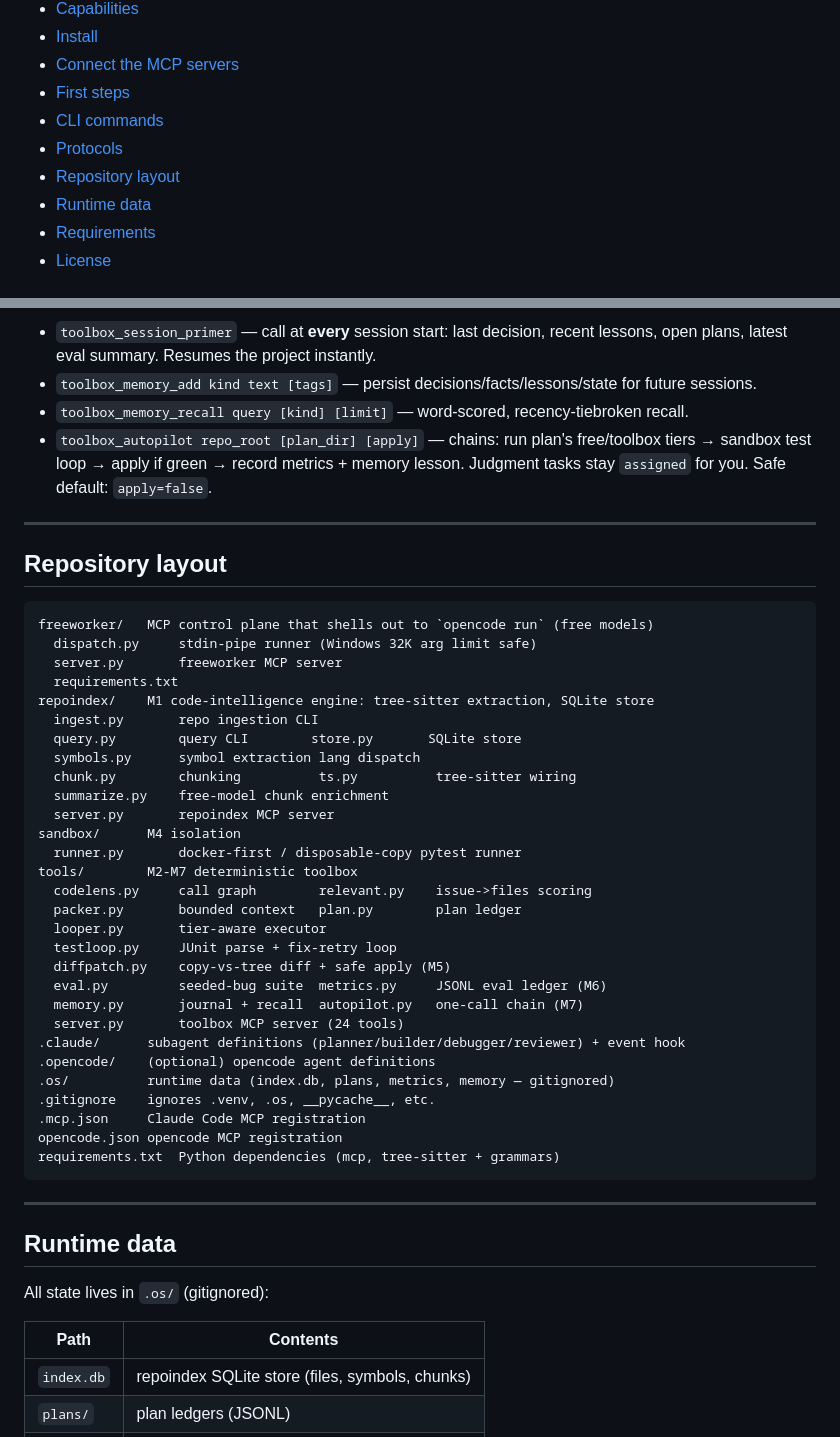
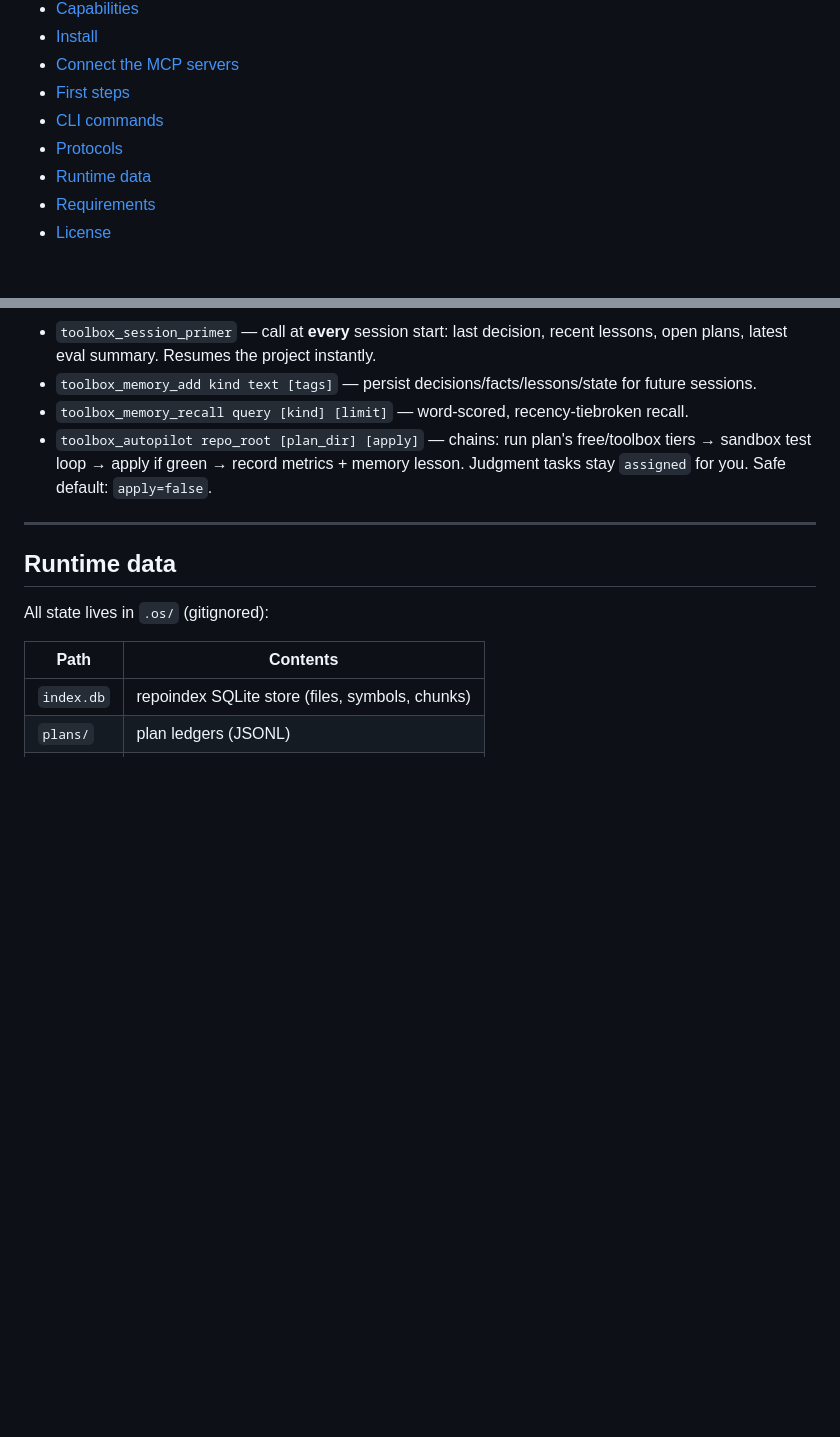
Before and after one commit to Sushmitagupta1/ai-engineering-os, a Markdown page: README.md, 2 parts joined by grey strips. Drawn GitHub-style; blank space fills up the shorter version.

Commit message:
README: remove Repository layout section

````diff
--- a/README.md
+++ b/README.md
@@ -24,7 +24,6 @@ your own machine.
 - [First steps](#first-steps)
 - [CLI commands](#cli-commands)
 - [Protocols](#protocols)
-- [Repository layout](#repository-layout)
 - [Runtime data](#runtime-data)
 - [Requirements](#requirements)
 - [License](#license)
@@ -381,42 +380,6 @@ tools are meant to be used end-to-end.
 
 ---
 
-## Repository layout
-
-```
-freeworker/   MCP control plane that shells out to `opencode run` (free models)
-  dispatch.py     stdin-pipe runner (Windows 32K arg limit safe)
-  server.py       freeworker MCP server
-  requirements.txt
-repoindex/    M1 code-intelligence engine: tree-sitter extraction, SQLite store
-  ingest.py       repo ingestion CLI
-  query.py        query CLI        store.py       SQLite store
-  symbols.py      symbol extraction lang dispatch
-  chunk.py        chunking          ts.py          tree-sitter wiring
-  summarize.py    free-model chunk enrichment
-  server.py       repoindex MCP server
-sandbox/      M4 isolation
-  runner.py       docker-first / disposable-copy pytest runner
-tools/        M2-M7 deterministic toolbox
-  codelens.py     call graph        relevant.py    issue->files scoring
-  packer.py       bounded context   plan.py        plan ledger
-  looper.py       tier-aware executor
-  testloop.py     JUnit parse + fix-retry loop
-  diffpatch.py    copy-vs-tree diff + safe apply (M5)
-  eval.py         seeded-bug suite  metrics.py     JSONL eval ledger (M6)
-  memory.py       journal + recall  autopilot.py   one-call chain (M7)
-  server.py       toolbox MCP server (24 tools)
-.claude/      subagent definitions (planner/builder/debugger/reviewer) + event hook
-.opencode/    (optional) opencode agent definitions
-.os/          runtime data (index.db, plans, metrics, memory — gitignored)
-.gitignore    ignores .venv, .os, __pycache__, etc.
-.mcp.json     Claude Code MCP registration
-opencode.json opencode MCP registration
-requirements.txt  Python dependencies (mcp, tree-sitter + grammars)
-```
-
----
-
 ## Runtime data
 
 All state lives in `.os/` (gitignored):
````
